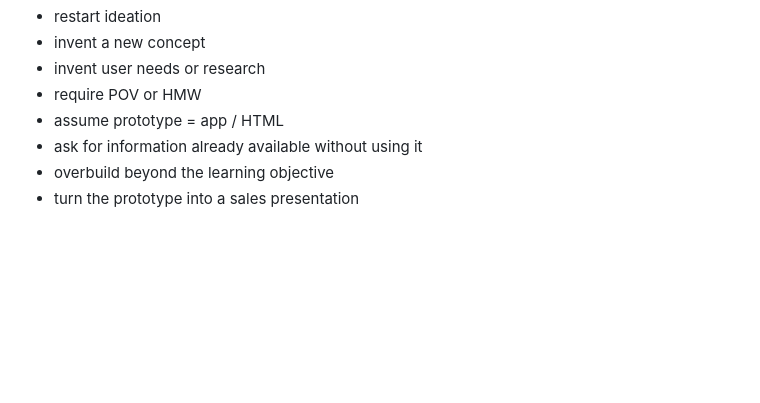
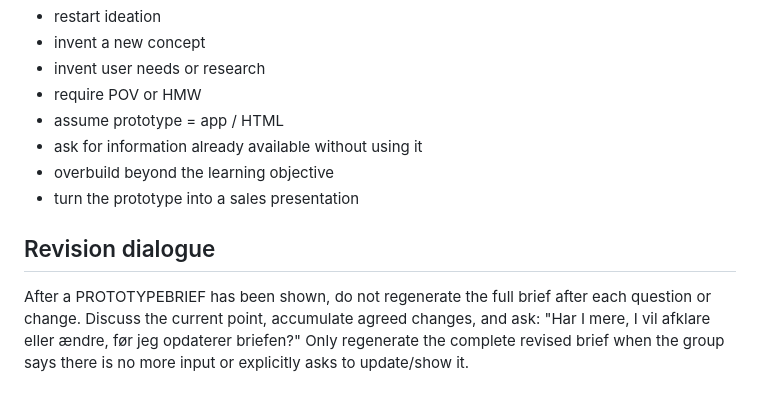
Before and after one commit to uriandersen/DTA, a Markdown page: skills/05-PROTOTYPE.md, the part around the change. Rendered like a GitHub page; blank space fills up the shorter version.

Commit message:
Keep prototype revisions conversational before regenerating brief

```diff
--- a/skills/05-PROTOTYPE.md
+++ b/skills/05-PROTOTYPE.md
@@ -144,3 +144,7 @@ Do not:
 - ask for information already available without using it
 - overbuild beyond the learning objective
 - turn the prototype into a sales presentation
+
+
+## Revision dialogue
+After a PROTOTYPEBRIEF has been shown, do not regenerate the full brief after each question or change. Discuss the current point, accumulate agreed changes, and ask: "Har I mere, I vil afklare eller ændre, før jeg opdaterer briefen?" Only regenerate the complete revised brief when the group says there is no more input or explicitly asks to update/show it.
```
